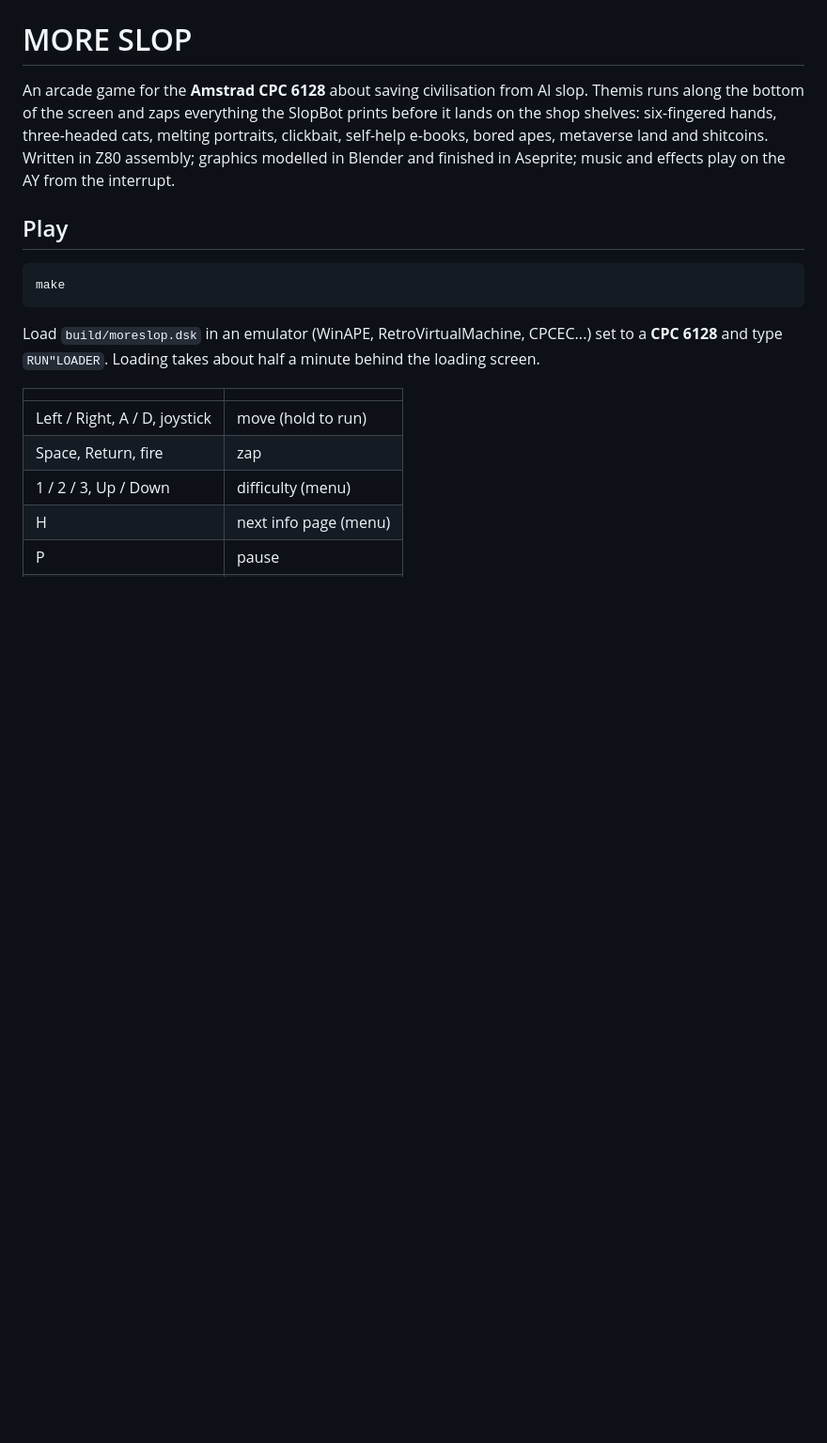
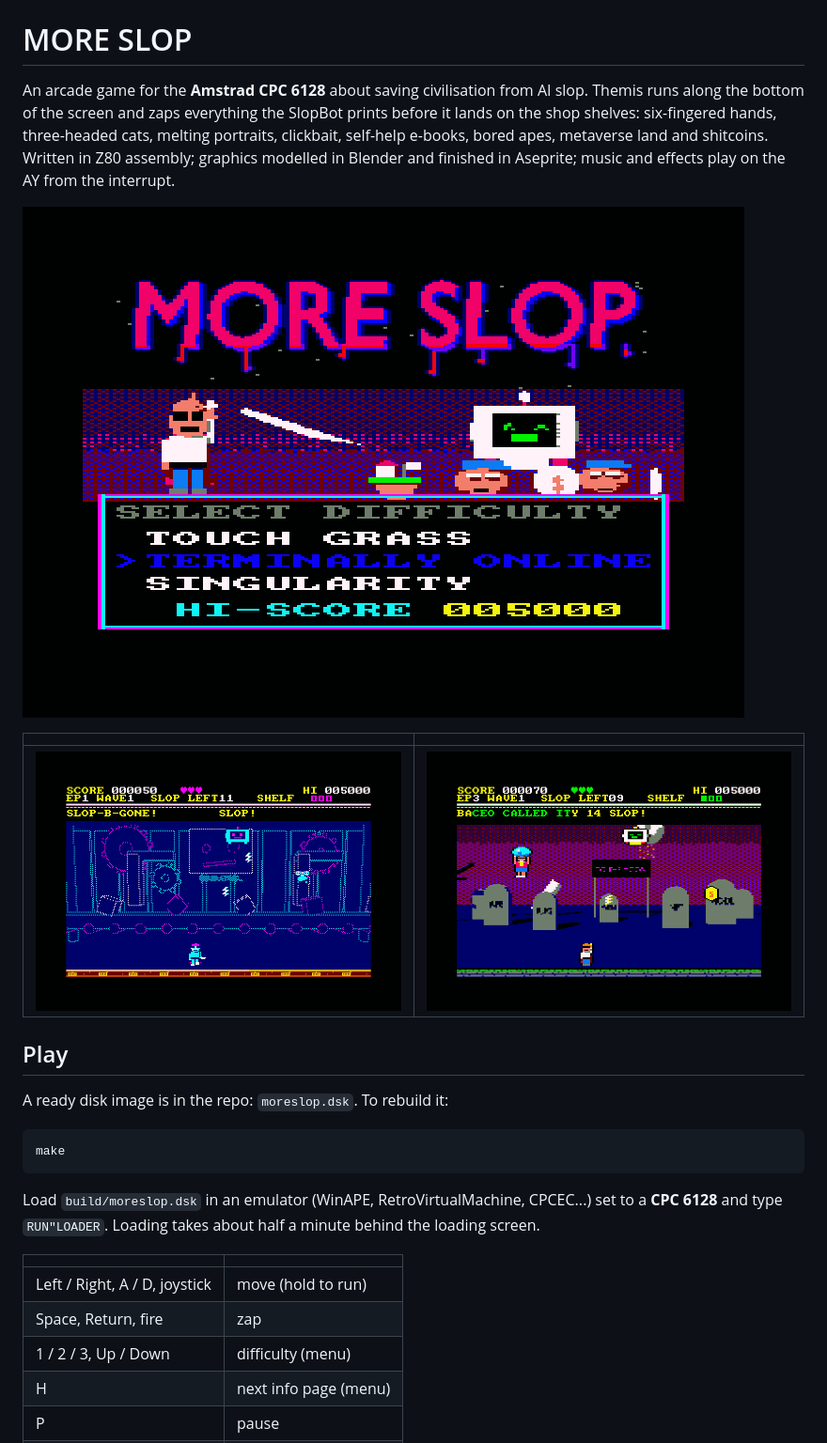
Before and after one commit to vaspervnp/MoreSlopCPC, a Markdown page: README.md, the part around the change. Shown at 94% size. GitHub-like rendering; pictures changed too: screenshots/episode1.png (added), screenshots/episode3.png (added), screenshots/menu.png (added); blank space fills up the shorter version.

Commit message:
Ready-to-run disk image and screenshots
Co-Authored-By: Claude Opus 5.5 <noreply@anthropic.com>

````diff
--- a/README.md
+++ b/README.md
@@ -7,7 +7,15 @@ melting portraits, clickbait, self-help e-books, bored apes, metaverse land and
 shitcoins. Written in Z80 assembly; graphics modelled in Blender and finished in
 Aseprite; music and effects play on the AY from the interrupt.
 
+![Menu](screenshots/menu.png)
+
+| | |
+|---|---|
+| ![Episode 1](screenshots/episode1.png) | ![Episode 3](screenshots/episode3.png) |
+
 ## Play
+
+A ready disk image is in the repo: `moreslop.dsk`. To rebuild it:
 
 ```bash
 make
````
Also changed, not shown: screenshots/episode2.png (added), screenshots/loading.png (added), 1 other file.
